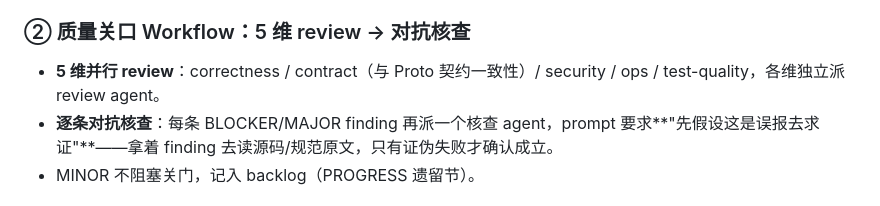
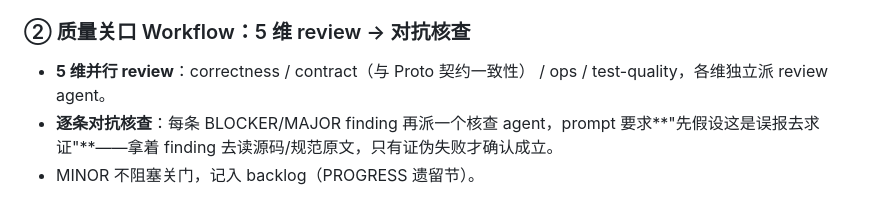
Before and after one commit to TokenRollAI/Watt, a Markdown page: llmdoc/guides/phase-gate-workflow.md, the part around the change. Rendered like a GitHub page.

Commit message:
docs(llmdoc): drop security dim from phase-gate review (avoid pentest-style checks)

```diff
--- a/llmdoc/guides/phase-gate-workflow.md
+++ b/llmdoc/guides/phase-gate-workflow.md
@@ -11,7 +11,7 @@
 
 ### ② 质量关口 Workflow：5 维 review → 对抗核查
 
-- **5 维并行 review**：correctness / contract（与 Proto 契约一致性）/ security / ops / test-quality，各维独立派 review agent。
+- **5 维并行 review**：correctness / contract（与 Proto 契约一致性） / ops / test-quality，各维独立派 review agent。
 - **逐条对抗核查**：每条 BLOCKER/MAJOR finding 再派一个核查 agent，prompt 要求**"先假设这是误报去求证"**——拿着 finding 去读源码/规范原文，只有证伪失败才确认成立。
 - MINOR 不阻塞关门，记入 backlog（PROGRESS 遗留节）。
 
```
